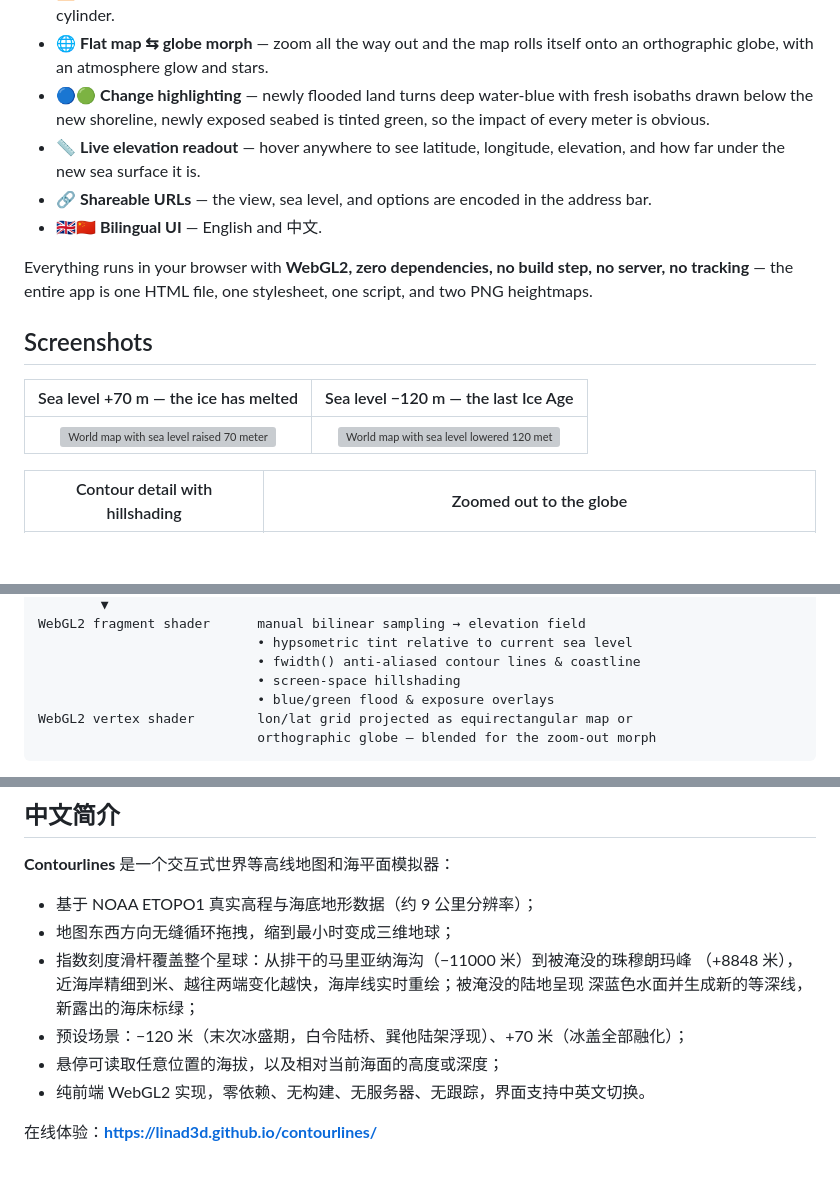
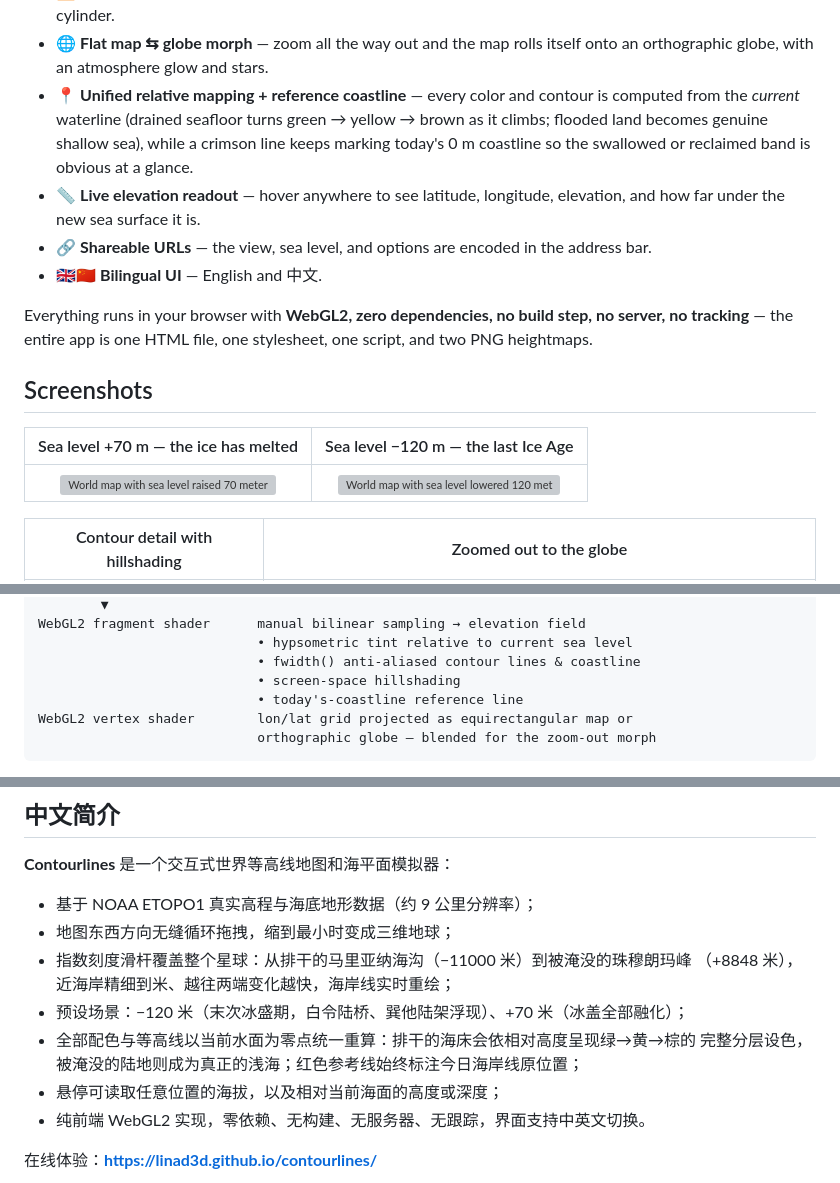
Before and after one commit to linad3d/contourlines, a Markdown page: README.md, 3 parts joined by grey strips. Drawn GitHub-style; blank space fills up the shorter version; grey boxes are pictures that could not be loaded.

````diff
--- a/README.md
+++ b/README.md
@@ -40,9 +40,10 @@ is a real elevation model (NOAA ETOPO1), so it doubles as a **sea level rise sim
   a paper map into a cylinder.
 - 🌐 **Flat map ⇆ globe morph** — zoom all the way out and the map rolls itself onto an
   orthographic globe, with an atmosphere glow and stars.
-- 🔵🟢 **Change highlighting** — newly flooded land turns deep water-blue with fresh
-  isobaths drawn below the new shoreline, newly exposed seabed is tinted green, so the
-  impact of every meter is obvious.
+- 📍 **Unified relative mapping + reference coastline** — every color and contour is
+  computed from the *current* waterline (drained seafloor turns green → yellow → brown as
+  it climbs; flooded land becomes genuine shallow sea), while a crimson line keeps marking
+  today's 0 m coastline so the swallowed or reclaimed band is obvious at a glance.
 - 📏 **Live elevation readout** — hover anywhere to see latitude, longitude, elevation,
   and how far under the new sea surface it is.
 - 🔗 **Shareable URLs** — the view, sea level, and options are encoded in the address bar.
@@ -88,7 +89,7 @@ WebGL2 fragment shader      manual bilinear sampling → elevation field
                             • hypsometric tint relative to current sea level
                             • fwidth() anti-aliased contour lines & coastline
                             • screen-space hillshading
-                            • blue/green flood & exposure overlays
+                            • today's-coastline reference line
 WebGL2 vertex shader        lon/lat grid projected as equirectangular map or
                             orthographic globe — blended for the zoom-out morph
 ```
@@ -139,9 +140,10 @@ opinions about that. Don't use it for engineering, insurance, or evacuation plan
 - 基于 NOAA ETOPO1 真实高程与海底地形数据（约 9 公里分辨率）；
 - 地图东西方向无缝循环拖拽，缩到最小时变成三维地球；
 - 指数刻度滑杆覆盖整个星球：从排干的马里亚纳海沟（−11000 米）到被淹没的珠穆朗玛峰
-  （+8848 米），近海岸精细到米、越往两端变化越快，海岸线实时重绘；被淹没的陆地呈现
-  深蓝色水面并生成新的等深线，新露出的海床标绿；
+  （+8848 米），近海岸精细到米、越往两端变化越快，海岸线实时重绘；
 - 预设场景：−120 米（末次冰盛期，白令陆桥、巽他陆架浮现）、+70 米（冰盖全部融化）；
+- 全部配色与等高线以当前水面为零点统一重算：排干的海床会依相对高度呈现绿→黄→棕的
+  完整分层设色，被淹没的陆地则成为真正的浅海；红色参考线始终标注今日海岸线原位置；
 - 悬停可读取任意位置的海拔，以及相对当前海面的高度或深度；
 - 纯前端 WebGL2 实现，零依赖、无构建、无服务器、无跟踪，界面支持中英文切换。
 
````
Also changed, not shown: other parts of README.md (+1 -1 lines), assets/og-image.png, assets/shot-globe.png, 6 other files.
